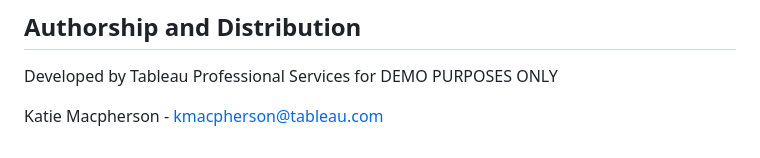
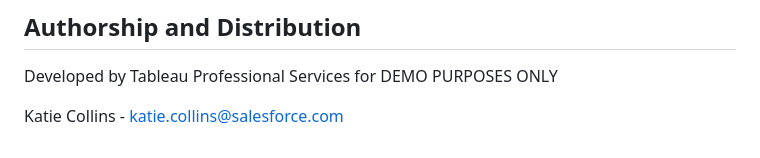
Before and after one commit to kompsci/tableau-refresh-extract-extension, a Markdown page: README.md, the part around the change. GitHub-like rendering.

```diff
--- a/README.md
+++ b/README.md
@@ -199,4 +199,4 @@ You will need to register the webhook on your Tableau Server.
 
 Developed by Tableau Professional Services for DEMO PURPOSES ONLY
 
-Katie Macpherson - [kmacpherson@tableau.com](mailto:kmacpherson@tableau.com)
+Katie Collins - [katie.collins@salesforce.com](mailto:katie.collins@salesforce.com)
```
